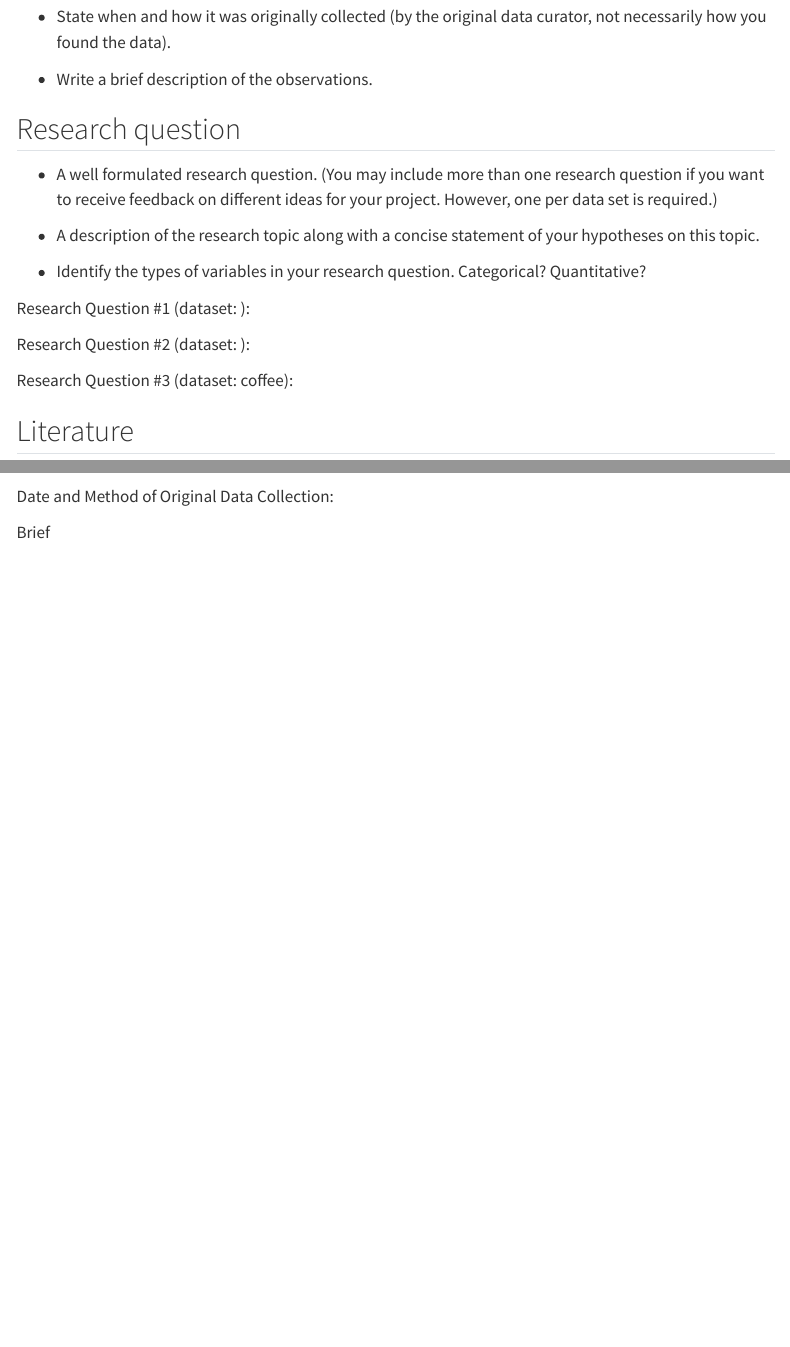
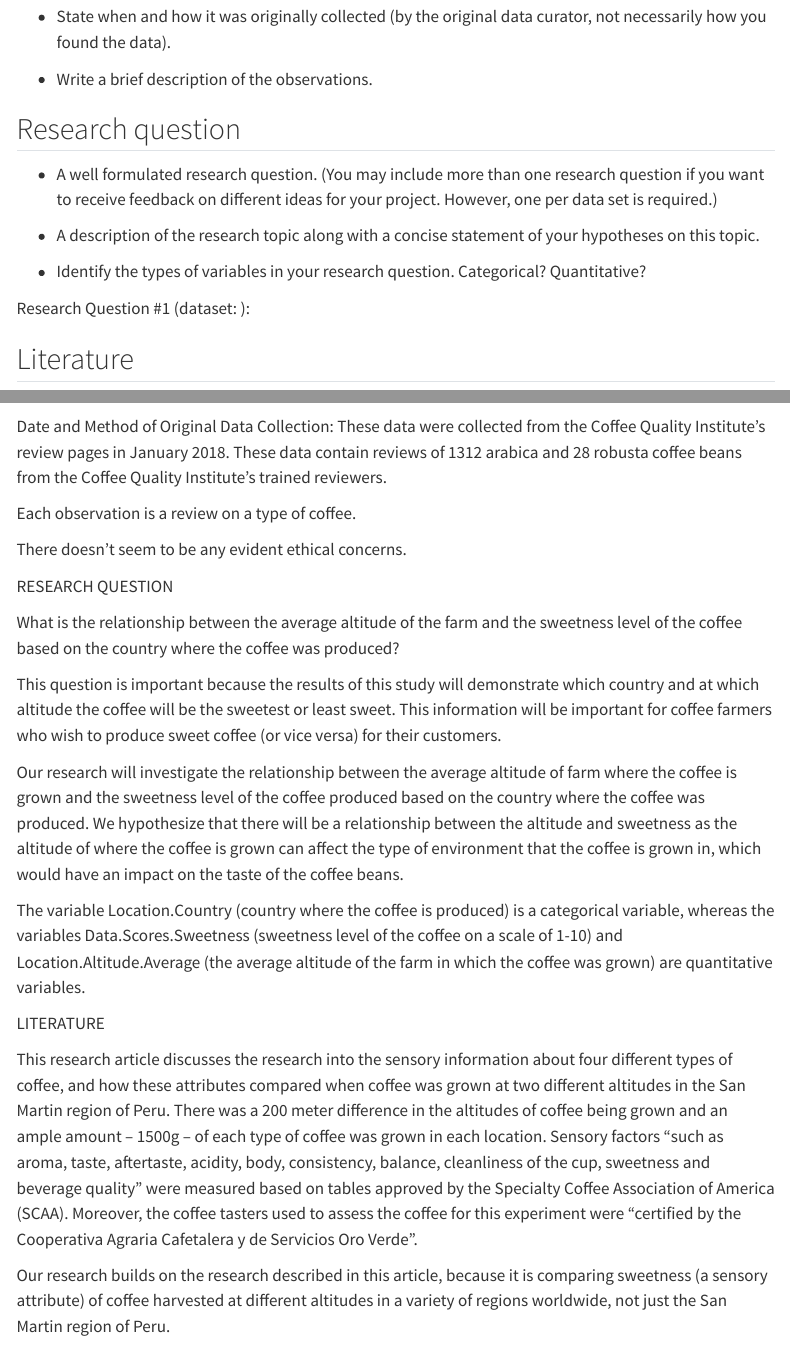
Before and after one commit to sta199-s23-2/project-git-it-done, a Quarto document (proposal.qmd): the page in a window 1100 px wide, from 320 px down, and a second part further down, joined at a grey line. Rendered offline with R 4.5, knitr and Pandoc in place of Quarto, with nearby package versions; some code elsewhere in the file could not run offline; menus at the side of the page are left out.

Commit message:
completed data 3

````diff
--- a/proposal.qmd
+++ b/proposal.qmd
@@ -31,10 +31,6 @@ library(tidyverse)
 -   Identify the types of variables in your research question. Categorical? Quantitative?
 
 Research Question #1 (dataset: ):
-
-Research Question #2 (dataset: ):
-
-Research Question #3 (dataset: coffee):
 
 ## Literature
 
@@ -123,6 +119,28 @@ coffee <- read_csv("data/coffee.csv")
 glimpse(coffee)
 ```
 
-Date and Method of Original Data Collection:
+INTRODUCTION AND DATA
 
-Brief
+Date and Method of Original Data Collection: These data were collected from the Coffee Quality Institute's review pages in January 2018. These data contain reviews of 1312 arabica and 28 robusta coffee beans from the Coffee Quality Institute's trained reviewers.
+
+Each observation is a review on a type of coffee.
+
+There doesn't seem to be any evident ethical concerns.
+
+RESEARCH QUESTION
+
+What is the relationship between the average altitude of the farm and the sweetness level of the coffee based on the country where the coffee was produced?
+
+This question is important because the results of this study will demonstrate which country and at which altitude the coffee will be the sweetest or least sweet. This information will be important for coffee farmers who wish to produce sweet coffee (or vice versa) for their customers.
+
+Our research will investigate the relationship between the average altitude of farm where the coffee is grown and the sweetness level of the coffee produced based on the country where the coffee was produced. We hypothesize that there will be a relationship between the altitude and sweetness as the altitude of where the coffee is grown can affect the type of environment that the coffee is grown in, which would have an impact on the taste of the coffee beans.
+
+The variable Location.Country (country where the coffee is produced) is a categorical variable, whereas the variables Data.Scores.Sweetness (sweetness level of the coffee on a scale of 1-10) and Location.Altitude.Average (the average altitude of the farm in which the coffee was grown) are quantitative variables.
+
+LITERATURE
+
+This research article discusses the research into the sensory information about four different types of coffee, and how these attributes compared when coffee was grown at two different altitudes in the San Martin region of Peru. There was a 200 meter difference in the altitudes of coffee being grown and an ample amount -- 1500g -- of each type of coffee was grown in each location. Sensory factors "such as aroma, taste, aftertaste, acidity, body, consistency, balance, cleanliness of the cup, sweetness and beverage quality" were measured based on tables approved by the Specialty Coffee Association of America (SCAA). Moreover, the coffee tasters used to assess the coffee for this experiment were "certified by the Cooperativa Agraria Cafetalera y de Servicios Oro Verde".
+
+Our research builds on the research described in this article, because it is comparing sweetness (a sensory attribute) of coffee harvested at different altitudes in a variety of regions worldwide, not just the San Martin region of Peru.
+
+\
````
